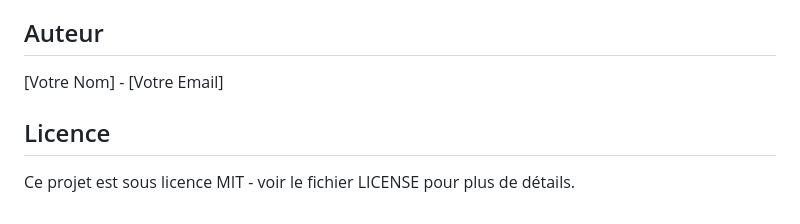
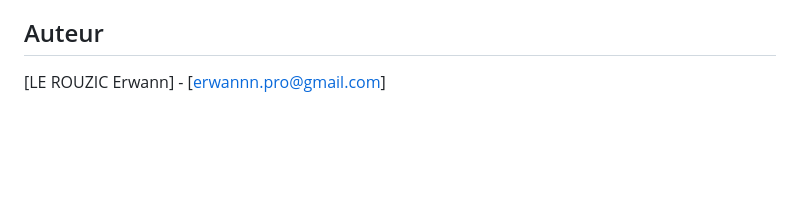
Before and after one commit to R1Sobriquet/rpg_project, a Markdown page: README.md, the part around the change. Drawn GitHub-style; blank space fills up the shorter version.

```diff
--- a/README.md
+++ b/README.md
@@ -157,7 +157,4 @@ Le projet suit une architecture Modèle-Vue-Contrôleur (MVC) :
 - Système de quêtes et de missions
 
 ## Auteur
-[Votre Nom] - [Votre Email]
-
-## Licence
-Ce projet est sous licence MIT - voir le fichier LICENSE pour plus de détails.
+[LE ROUZIC Erwann] - [erwannn.pro@gmail.com]
```
